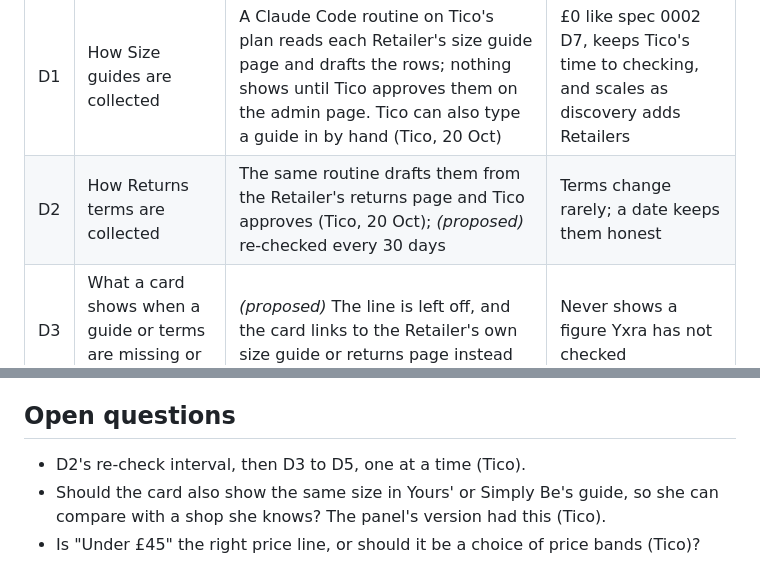
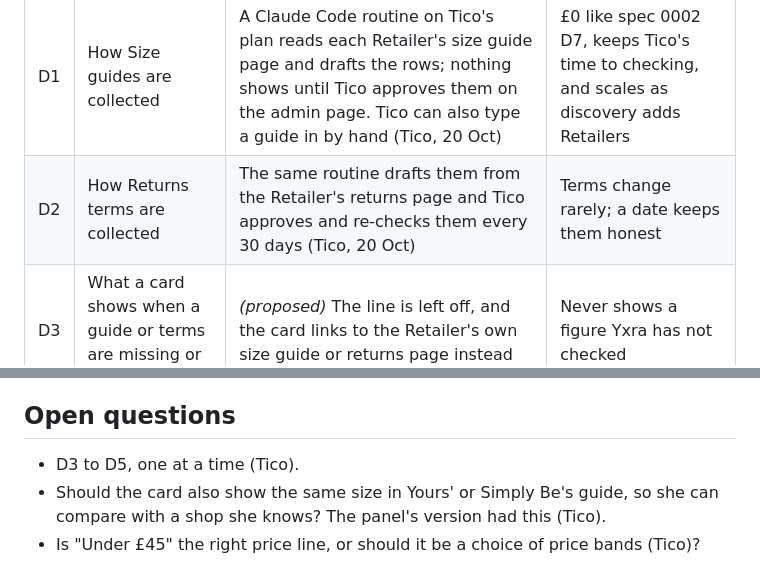
Before and after one commit to Tico26/Yxra, a Markdown page: docs/specs/0003-know-before-you-click.md, 2 parts joined by grey strips. Drawn GitHub-style.

Commit message:
Spec 0003: Tico agrees D2, return terms re-checked every 30 days
Co-Authored-By: Claude Opus 5.5 (1M context) <noreply@anthropic.com>
Claude-Session: https://claude.ai/code/session_0123u4HCf4hfPsfsnmhiXhKB

```diff
--- a/docs/specs/0003-know-before-you-click.md
+++ b/docs/specs/0003-know-before-you-click.md
@@ -27,7 +27,7 @@ Adds:
 | # | Question | Decision | Why |
 |---|---|---|---|
 | D1 | How Size guides are collected | A Claude Code routine on Tico's plan reads each Retailer's size guide page and drafts the rows; nothing shows until Tico approves them on the admin page. Tico can also type a guide in by hand (Tico, 20 Oct) | £0 like spec 0002 D7, keeps Tico's time to checking, and scales as discovery adds Retailers |
-| D2 | How Returns terms are collected | The same routine drafts them from the Retailer's returns page and Tico approves (Tico, 20 Oct); _(proposed)_ re-checked every 30 days | Terms change rarely; a date keeps them honest |
+| D2 | How Returns terms are collected | The same routine drafts them from the Retailer's returns page and Tico approves and re-checks them every 30 days (Tico, 20 Oct) | Terms change rarely; a date keeps them honest |
 | D3 | What a card shows when a guide or terms are missing or stale | _(proposed)_ The line is left off, and the card links to the Retailer's own size guide or returns page instead | Never shows a figure Yxra has not checked |
 | D4 | Where the Sale price comes from | _(proposed)_ Shopify's `compare_at_price` when it is above the price; Retailers read from structured data have no Sale price until their data gives one | Only what the Retailer itself marks down |
 | D5 | Default order | _(proposed)_ Newest first stays the default; price low to high and high to low are choices | Matches spec 0001; commission never changes the order (ADR 0005) |
@@ -73,6 +73,6 @@ Adds:
 
 ## Open questions
 
-- D2's re-check interval, then D3 to D5, one at a time (Tico).
+- D3 to D5, one at a time (Tico).
 - Should the card also show the same size in Yours' or Simply Be's guide, so she can compare with a shop she knows? The panel's version had this (Tico).
 - Is "Under £45" the right price line, or should it be a choice of price bands (Tico)?
```
